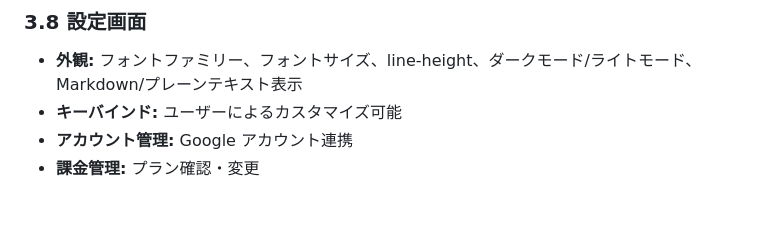
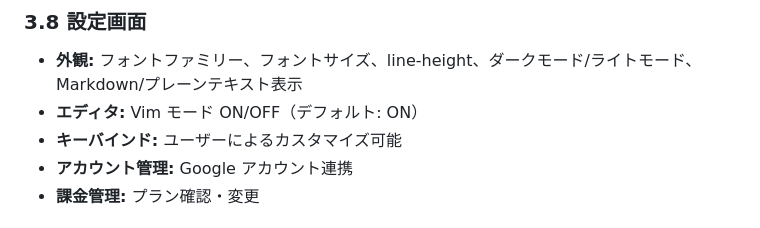
Before and after one commit to plageoj/jot-deck, a Markdown page: docs/000-spec.md, the part around the change. Rendered like a GitHub page.

Commit message:
docs: add Vim mode toggle to settings spec
Add editor settings section with Vim mode ON/OFF option (default: ON)
to support non-engineer users in the future.

🤖 Generated with [Claude Code](https://claude.com/claude-code)

Co-Authored-By: Claude Opus 4.5 <noreply@anthropic.com>

```diff
--- a/docs/000-spec.md
+++ b/docs/000-spec.md
@@ -118,6 +118,7 @@ NotionやWorkflowyなどの既存ツールを「重い」「遅い」と感じ
 
 ### 3.8 設定画面
 * **外観:** フォントファミリー、フォントサイズ、line-height、ダークモード/ライトモード、Markdown/プレーンテキスト表示
+* **エディタ:** Vim モード ON/OFF（デフォルト: ON）
 * **キーバインド:** ユーザーによるカスタマイズ可能
 * **アカウント管理:** Google アカウント連携
 * **課金管理:** プラン確認・変更
```
